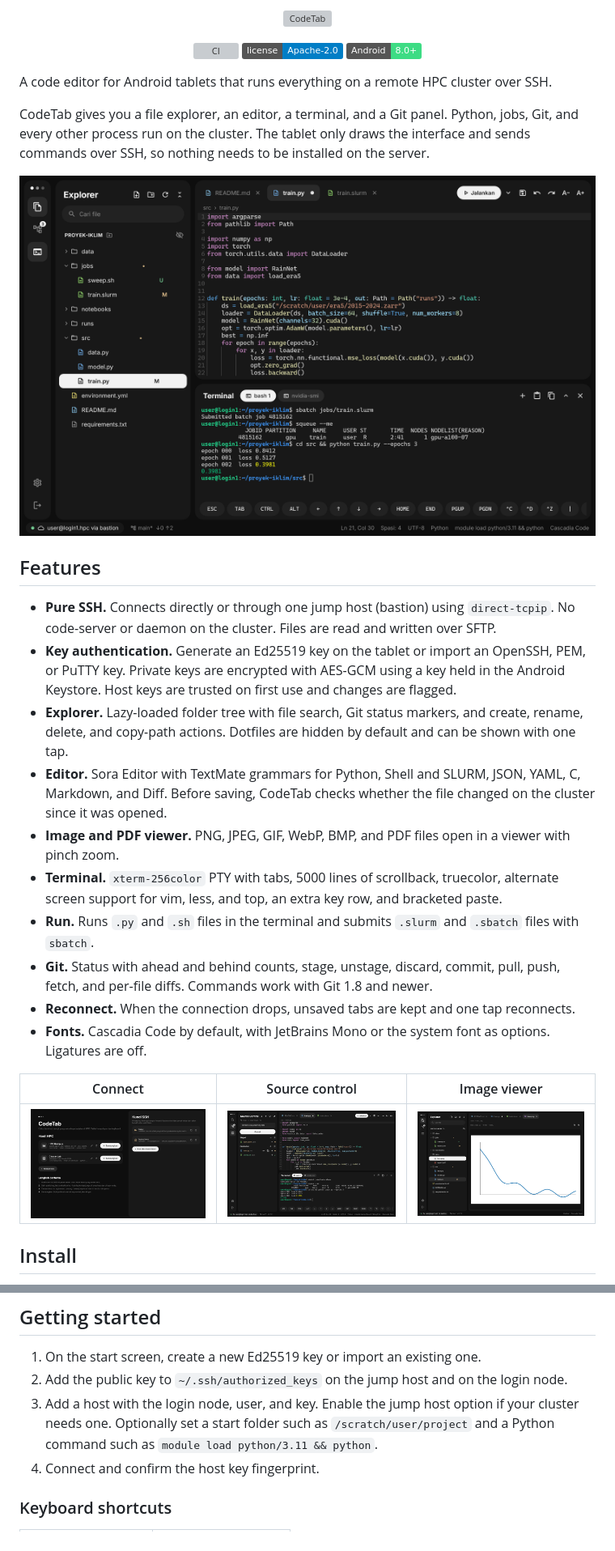
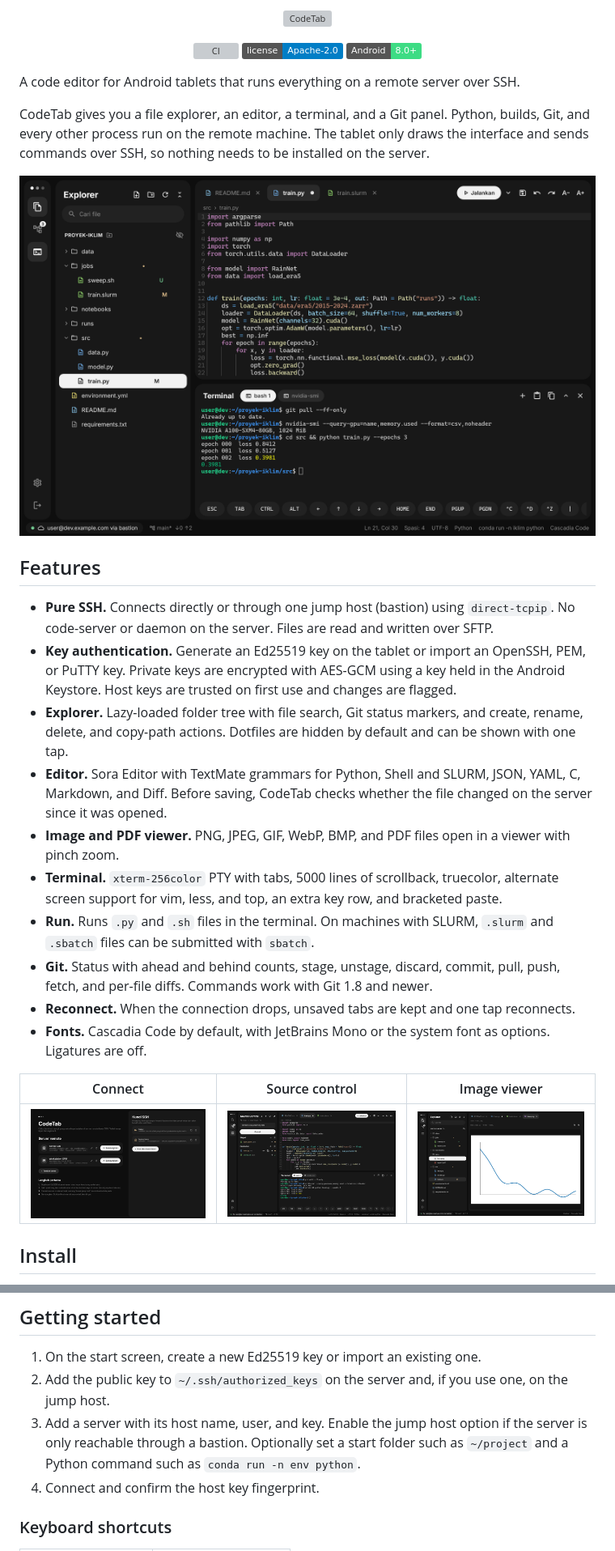
Before and after one commit to aidsuu/CodeTab, a Markdown page: README.md, 2 parts joined by grey strips. Shown at 81% size. Rendered like a GitHub page; pictures changed too: docs/screenshots/01_workspace_explorer.png, docs/screenshots/02_workspace_git.png, docs/screenshots/03_connect.png; badges without logos; grey boxes are pictures that could not be loaded.

Commit message:
Describe remote servers in general instead of HPC
Use generic remote server wording in the UI, docs, tests and
screenshots. SLURM submission stays available as an option. Bump to 0.2.2.

```diff
--- a/README.md
+++ b/README.md
@@ -8,21 +8,21 @@
   <img src="https://img.shields.io/badge/Android-8.0%2B-3DDC84?logo=android&amp;logoColor=white" alt="Android 8.0+">
 </p>
 
-A code editor for Android tablets that runs everything on a remote HPC cluster over SSH.
+A code editor for Android tablets that runs everything on a remote server over SSH.
 
-CodeTab gives you a file explorer, an editor, a terminal, and a Git panel. Python, jobs, Git, and every other process run on the cluster. The tablet only draws the interface and sends commands over SSH, so nothing needs to be installed on the server.
+CodeTab gives you a file explorer, an editor, a terminal, and a Git panel. Python, builds, Git, and every other process run on the remote machine. The tablet only draws the interface and sends commands over SSH, so nothing needs to be installed on the server.
 
 ![Workspace](docs/screenshots/01_workspace_explorer.png)
 
 ## Features
 
-- **Pure SSH.** Connects directly or through one jump host (bastion) using `direct-tcpip`. No code-server or daemon on the cluster. Files are read and written over SFTP.
+- **Pure SSH.** Connects directly or through one jump host (bastion) using `direct-tcpip`. No code-server or daemon on the server. Files are read and written over SFTP.
 - **Key authentication.** Generate an Ed25519 key on the tablet or import an OpenSSH, PEM, or PuTTY key. Private keys are encrypted with AES-GCM using a key held in the Android Keystore. Host keys are trusted on first use and changes are flagged.
 - **Explorer.** Lazy-loaded folder tree with file search, Git status markers, and create, rename, delete, and copy-path actions. Dotfiles are hidden by default and can be shown with one tap.
-- **Editor.** Sora Editor with TextMate grammars for Python, Shell and SLURM, JSON, YAML, C, Markdown, and Diff. Before saving, CodeTab checks whether the file changed on the cluster since it was opened.
+- **Editor.** Sora Editor with TextMate grammars for Python, Shell and SLURM, JSON, YAML, C, Markdown, and Diff. Before saving, CodeTab checks whether the file changed on the server since it was opened.
 - **Image and PDF viewer.** PNG, JPEG, GIF, WebP, BMP, and PDF files open in a viewer with pinch zoom.
 - **Terminal.** `xterm-256color` PTY with tabs, 5000 lines of scrollback, truecolor, alternate screen support for vim, less, and top, an extra key row, and bracketed paste.
-- **Run.** Runs `.py` and `.sh` files in the terminal and submits `.slurm` and `.sbatch` files with `sbatch`.
+- **Run.** Runs `.py` and `.sh` files in the terminal. On machines with SLURM, `.slurm` and `.sbatch` files can be submitted with `sbatch`.
 - **Git.** Status with ahead and behind counts, stage, unstage, discard, commit, pull, push, fetch, and per-file diffs. Commands work with Git 1.8 and newer.
 - **Reconnect.** When the connection drops, unsaved tabs are kept and one tap reconnects.
 - **Fonts.** Cascadia Code by default, with JetBrains Mono or the system font as options. Ligatures are off.
@@ -38,8 +38,8 @@ Download the APK from [Releases](https://github.com/aidsuu/CodeTab/releases) and
 ## Getting started
 
 1. On the start screen, create a new Ed25519 key or import an existing one.
-2. Add the public key to `~/.ssh/authorized_keys` on the jump host and on the login node.
-3. Add a host with the login node, user, and key. Enable the jump host option if your cluster needs one. Optionally set a start folder such as `/scratch/user/project` and a Python command such as `module load python/3.11 && python`.
+2. Add the public key to `~/.ssh/authorized_keys` on the server and, if you use one, on the jump host.
+3. Add a server with its host name, user, and key. Enable the jump host option if the server is only reachable through a bastion. Optionally set a start folder such as `~/project` and a Python command such as `conda run -n env python`.
 4. Connect and confirm the host key fingerprint.
 
 ### Keyboard shortcuts
```
Also changed, not shown: other parts of README.md (+1 -1 lines), CHANGELOG.md (+8 -1 lines), SECURITY.md (+1 -1 lines), docs/screenshots/04_host_key.png, 10 other files.
